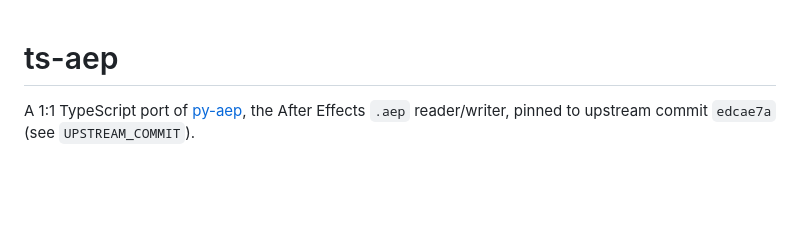
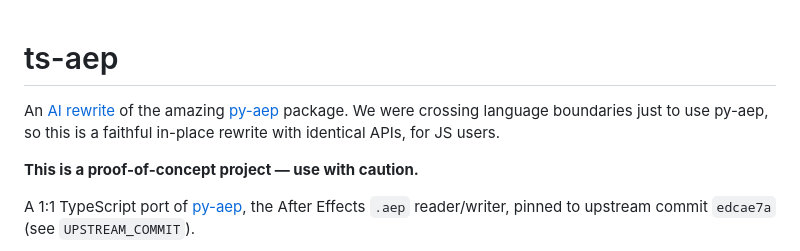
Before and after one commit to Octember/ts-aep, a Markdown page: README.md, the part around the change. Rendered like a GitHub page; blank space fills up the shorter version.

Commit message:
README: AI rewrite intro and proof-of-concept notice

```diff
--- a/README.md
+++ b/README.md
@@ -1,4 +1,11 @@
 # ts-aep
+
+An [AI rewrite](https://bun.com/blog/bun-in-rust) of the amazing
+[py-aep](https://github.com/forticheprod/py-aep) package. We were crossing
+language boundaries just to use py-aep, so this is a faithful in-place rewrite
+with identical APIs, for JS users.
+
+**This is a proof-of-concept project — use with caution.**
 
 A 1:1 TypeScript port of [py-aep](https://github.com/forticheprod/py-aep), the
 After Effects `.aep` reader/writer, pinned to upstream commit
```
